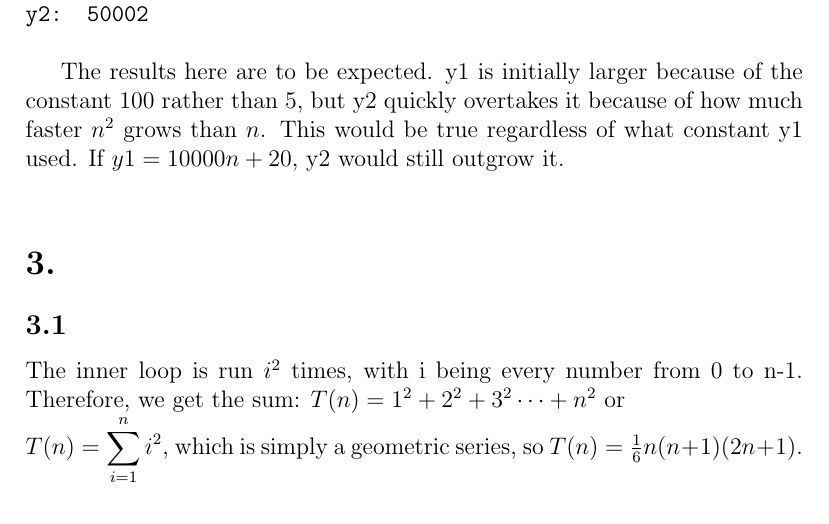
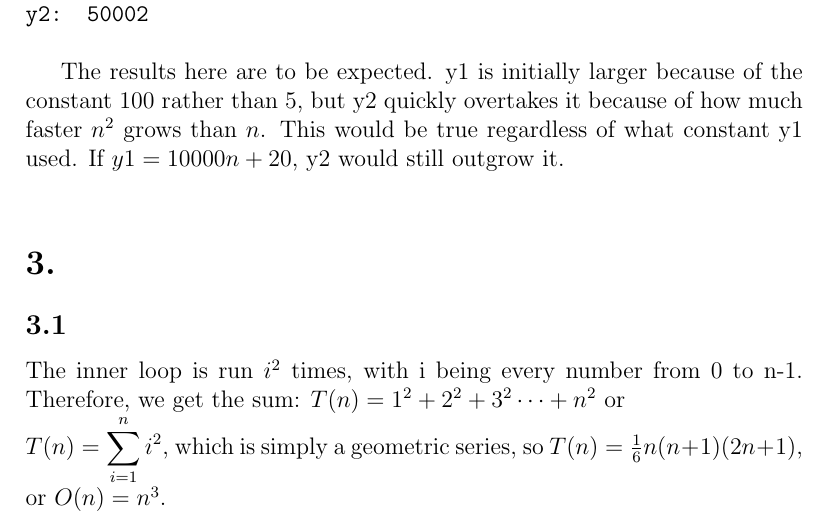
Before and after one commit to AlicesReflexion/cs303, a LaTeX document (asgmt1/submission.tex): part of page 2 of 2, cut so that both start at the same text. Compiled offline with pdfLaTeX.

Commit message:
add big-O to 3.1

```diff
--- a/asgmt1/submission.tex
+++ b/asgmt1/submission.tex
@@ -52,6 +52,5 @@ The results here are to be expected. y1 is initially larger because of the const
 \subsection*{3.1}
 The inner loop is run \(i^2\) times, with i being every number from 0 to n-1. Therefore, we get the sum:
 \(T(n)=1^2+2^2+3^2\dots+n^2\) or\\
-\(T(n)=\displaystyle\sum_{i=1}^n i^2\), which is simply a geometric series, so \(T(n)=\frac{1}{6}n(n+1)(2n+1)\).\\
-
+\(T(n)=\displaystyle\sum_{i=1}^n i^2\), which is simply a geometric series, so \(T(n)=\frac{1}{6}n(n+1)(2n+1)\), or \(O(n)=n^3\).
 \end{document}
```
